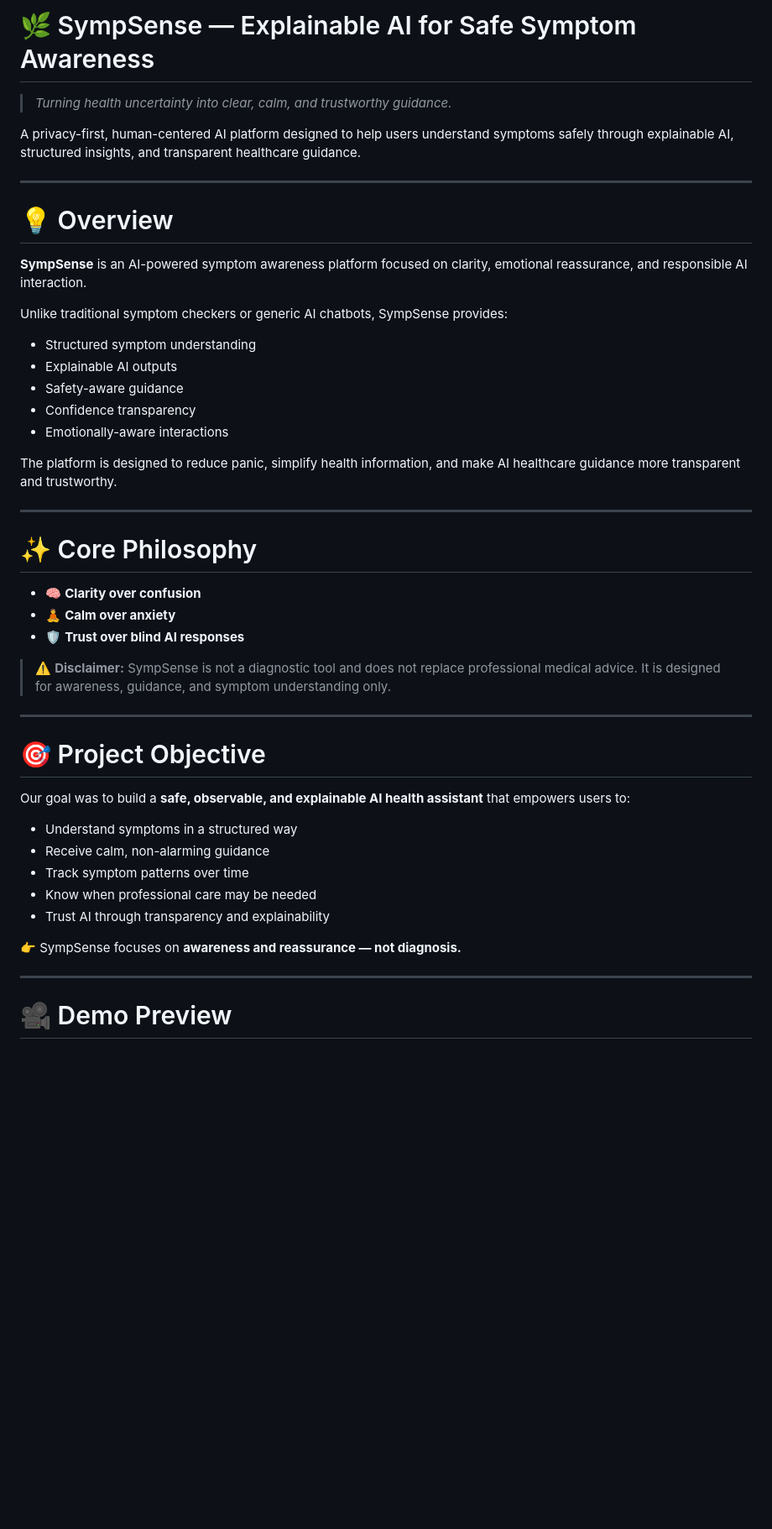
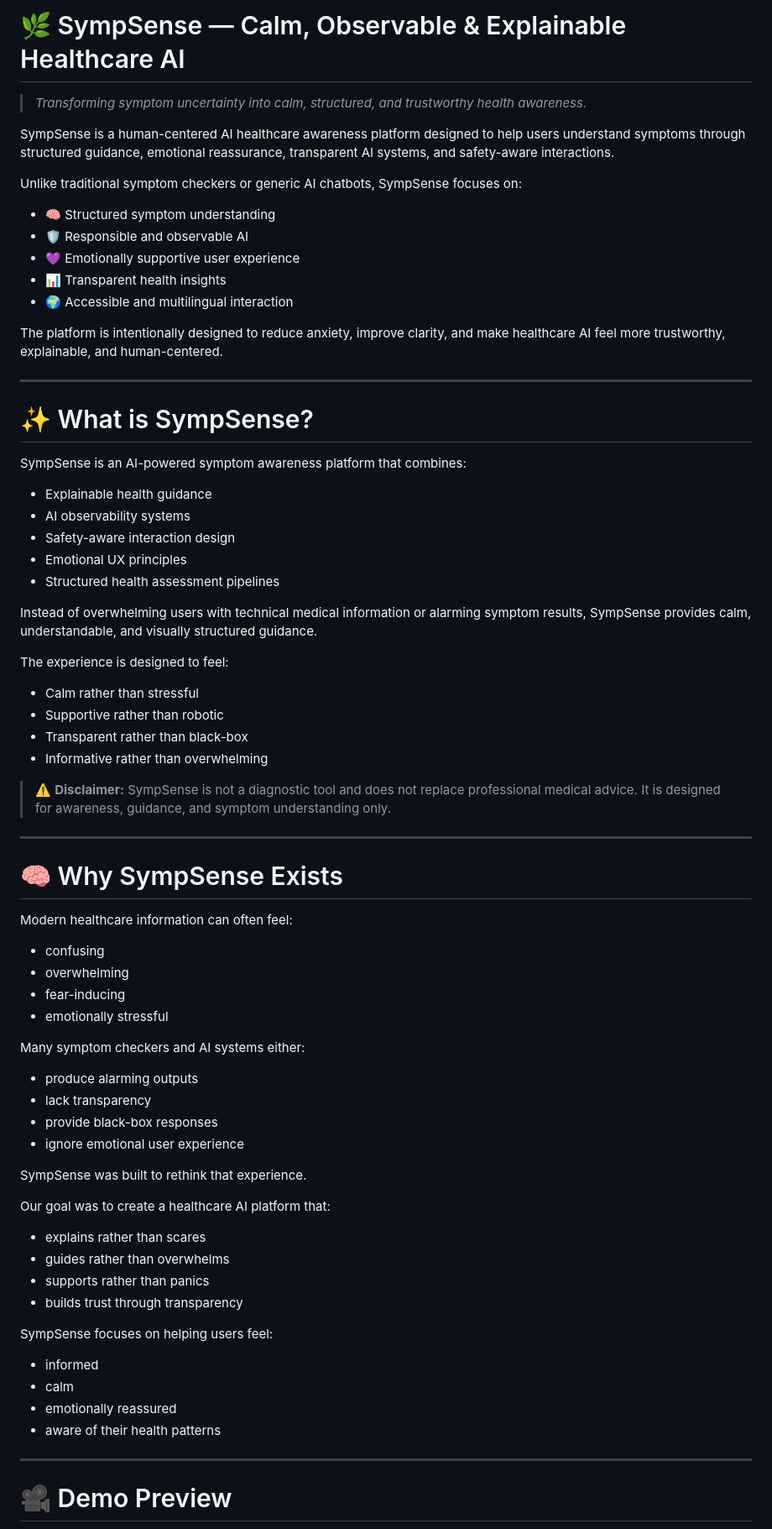
Before and after one commit to Aadya2901/symp-sense, a Markdown page: README.md, the part around one of its changes. Shown at 84% size. GitHub-like rendering; blank space fills up the shorter version.

```diff
--- a/README.md
+++ b/README.md
@@ -1,48 +1,75 @@
-# 🌿 SympSense — Explainable AI for Safe Symptom Awareness
+# 🌿 SympSense — Calm, Observable & Explainable Healthcare AI
 
-> *Turning health uncertainty into clear, calm, and trustworthy guidance.*
+> *Transforming symptom uncertainty into calm, structured, and trustworthy health awareness.*
 
-A privacy-first, human-centered AI platform designed to help users understand symptoms safely through explainable AI, structured insights, and transparent healthcare guidance.
+SympSense is a human-centered AI healthcare awareness platform designed to help users understand symptoms through structured guidance, emotional reassurance, transparent AI systems, and safety-aware interactions.
+
+Unlike traditional symptom checkers or generic AI chatbots, SympSense focuses on:
+
+* 🧠 Structured symptom understanding
+* 🛡️ Responsible and observable AI
+* 💜 Emotionally supportive user experience
+* 📊 Transparent health insights
+* 🌍 Accessible and multilingual interaction
+
+The platform is intentionally designed to reduce anxiety, improve clarity, and make healthcare AI feel more trustworthy, explainable, and human-centered.
 
 ---
 
-# 💡 Overview
+# ✨ What is SympSense?
 
-**SympSense** is an AI-powered symptom awareness platform focused on clarity, emotional reassurance, and responsible AI interaction.
+SympSense is an AI-powered symptom awareness platform that combines:
 
-Unlike traditional symptom checkers or generic AI chatbots, SympSense provides:
+* Explainable health guidance
+* AI observability systems
+* Safety-aware interaction design
+* Emotional UX principles
+* Structured health assessment pipelines
 
-- Structured symptom understanding
-- Explainable AI outputs
-- Safety-aware guidance
-- Confidence transparency
-- Emotionally-aware interactions
+Instead of overwhelming users with technical medical information or alarming symptom results, SympSense provides calm, understandable, and visually structured guidance.
 
-The platform is designed to reduce panic, simplify health information, and make AI healthcare guidance more transparent and trustworthy.
+The experience is designed to feel:
 
----
-
-# ✨ Core Philosophy
-
-- 🧠 **Clarity over confusion**
-- 🧘 **Calm over anxiety**
-- 🛡️ **Trust over blind AI responses**
+* Calm rather than stressful
+* Supportive rather than robotic
+* Transparent rather than black-box
+* Informative rather than overwhelming
 
 > ⚠️ **Disclaimer:** SympSense is not a diagnostic tool and does not replace professional medical advice. It is designed for awareness, guidance, and symptom understanding only.
 
 ---
 
-# 🎯 Project Objective
+# 🧠 Why SympSense Exists
 
-Our goal was to build a **safe, observable, and explainable AI health assistant** that empowers users to:
+Modern healthcare information can often feel:
 
-- Understand symptoms in a structured way
-- Receive calm, non-alarming guidance
-- Track symptom patterns over time
-- Know when professional care may be needed
-- Trust AI through transparency and explainability
+* confusing
+* overwhelming
+* fear-inducing
+* emotionally stressful
 
-👉 SympSense focuses on **awareness and reassurance — not diagnosis.**
+Many symptom checkers and AI systems either:
+
+* produce alarming outputs
+* lack transparency
+* provide black-box responses
+* ignore emotional user experience
+
+SympSense was built to rethink that experience.
+
+Our goal was to create a healthcare AI platform that:
+
+* explains rather than scares
+* guides rather than overwhelms
+* supports rather than panics
+* builds trust through transparency
+
+SympSense focuses on helping users feel:
+
+* informed
+* calm
+* emotionally reassured
+* aware of their health patterns
 
 ---
 
```
Also changed, not shown: other parts of README.md (+264 -167 lines).
